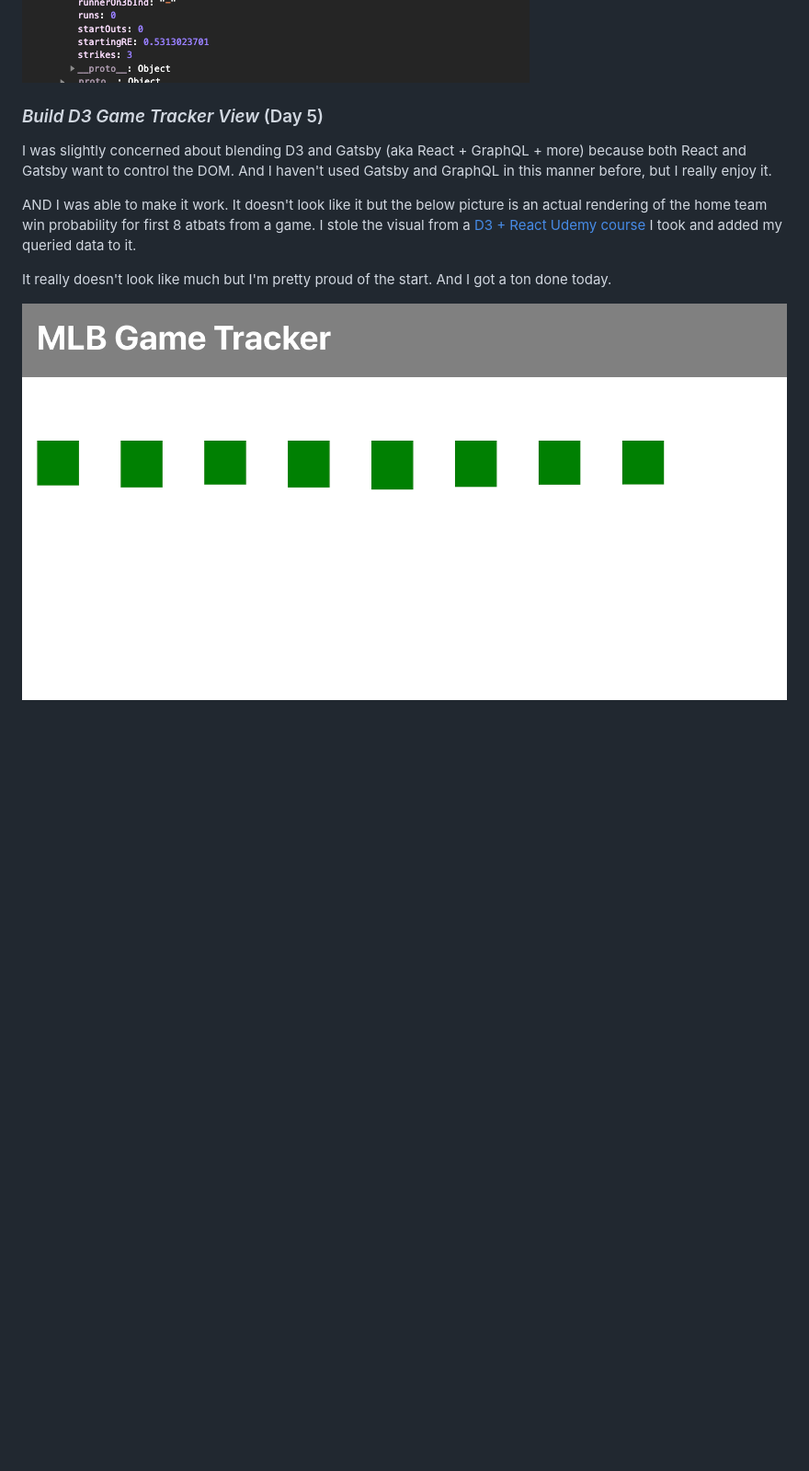
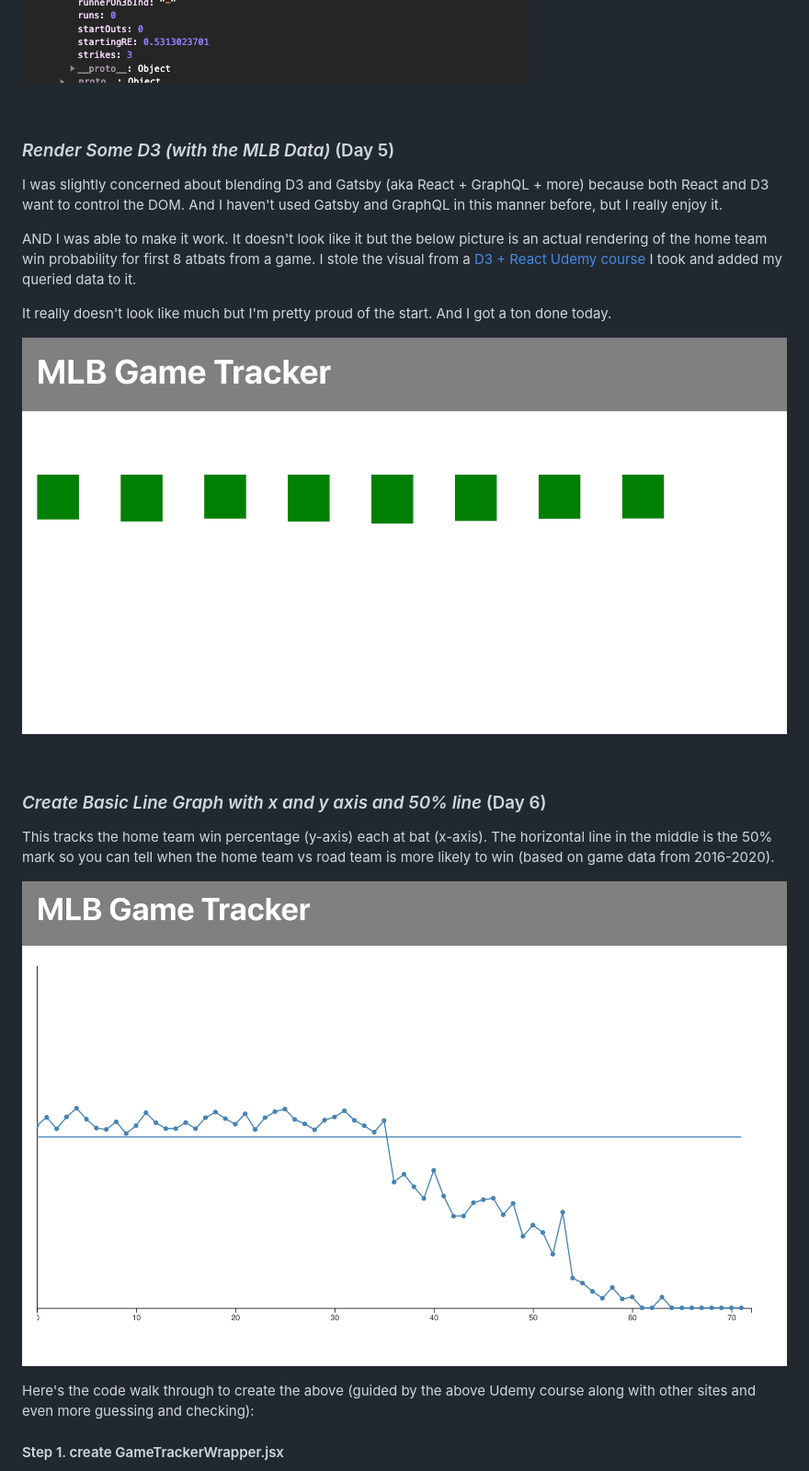
Before and after one commit to zashirah/portfolio, a Markdown page: src/pages/mlb-game-tracker-blog.md, the part around the change printed below. Shown: that part at 92% size. Rendered like a GitHub page; pictures changed too: src/images/line-graph-v1.png (added); blank space fills up the shorter version.

```diff
--- a/src/pages/mlb-game-tracker-blog.md
+++ b/src/pages/mlb-game-tracker-blog.md
@@ -270,12 +294,27 @@ Here are the results of the query. Looks like there were 72 at bats in this game
 
 ![MLB Data GraphiQL Editor](../images/graphql-example-1-node.png)
 
-### *Build D3 Game Tracker View* (Day 5)
+<br>
 
-I was slightly concerned about blending D3 and Gatsby (aka React + GraphQL + more) because both React and Gatsby want to control the DOM. And I haven't used Gatsby and GraphQL in this manner before, but I really enjoy it.
+### *Render Some D3 (with the MLB Data)* (Day 5)
+
+I was slightly concerned about blending D3 and Gatsby (aka React + GraphQL + more) because both React and D3 want to control the DOM. And I haven't used Gatsby and GraphQL in this manner before, but I really enjoy it.
 
 AND I was able to make it work. It doesn't look like it but the below picture is an actual rendering of the home team win probability for first 8 atbats from a game. I stole the visual from a [D3 + React Udemy course](https://www.udemy.com/course/d3-react/) I took and added my queried data to it.
 
 It really doesn't look like much but I'm pretty proud of the start. And I got a ton done today.
 
-![MLB Data GraphiQL Editor](../images/firstD3RenderOfMyData.png)
+![First D3 Render (bar chart)](../images/firstD3RenderOfMyData.png)
+
+<br>
+
+### *Create Basic Line Graph with x and y axis and 50% line* (Day 6)
+
+This tracks the home team win percentage (y-axis) each at bat (x-axis). The horizontal line in the middle is the 50% mark so you can tell when the home team vs road team is more likely to win (based on game data from 2016-2020).
+
+![Line Graph v1](../images/line-graph-v1.png)
+
+Here's the code walk through to create the above (guided by the above Udemy course along with other sites and even more guessing and checking):
+
+#### Step 1. create GameTrackerWrapper.jsx
+
```
Also changed, not shown: other parts of src/pages/mlb-game-tracker-blog.md (+177 -1 lines).
